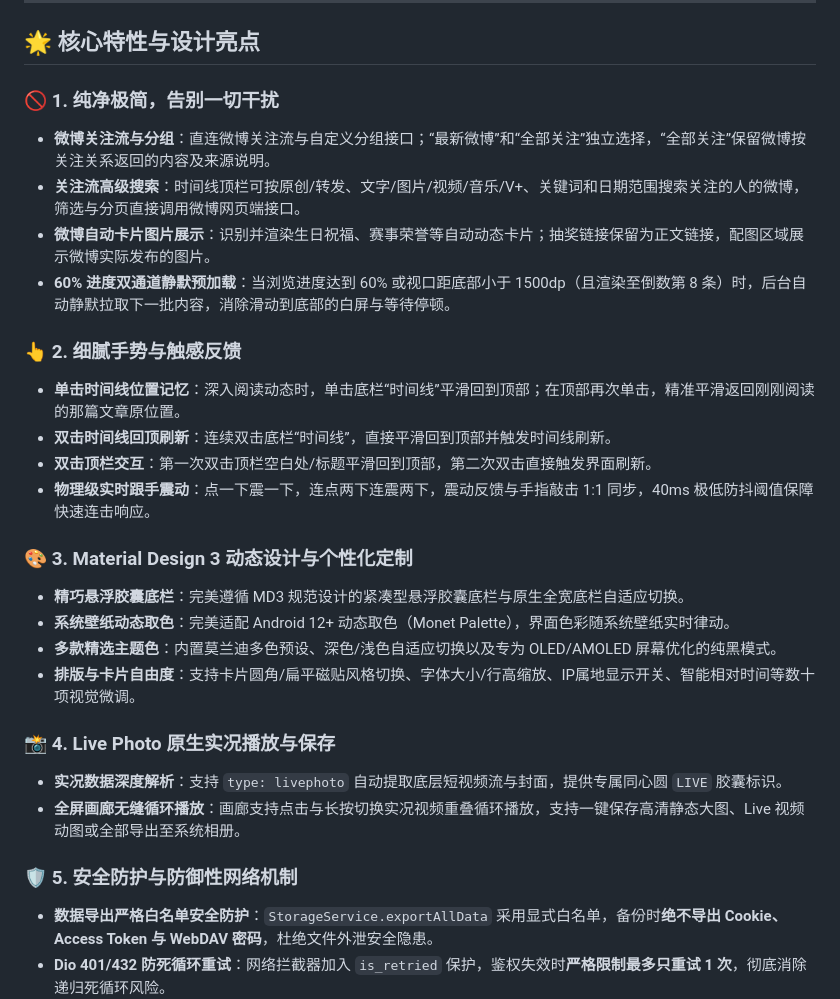
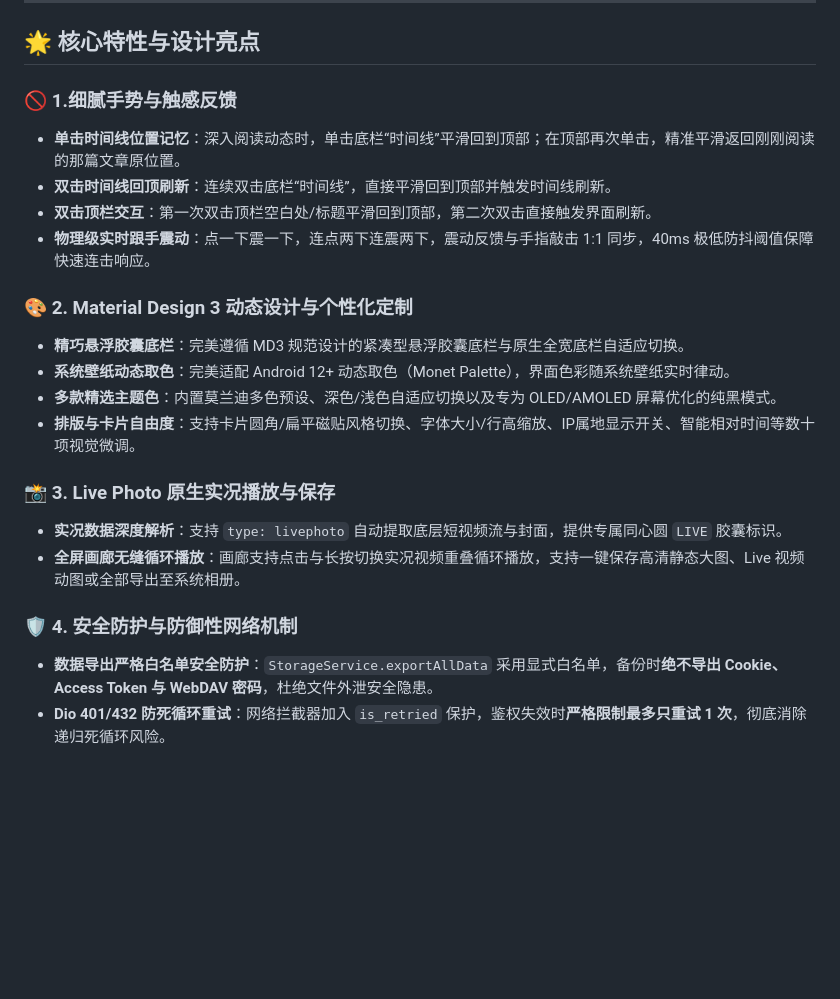
Before and after one commit to Chengeeker/Review, a Markdown page: README.md, the part around the change. GitHub-like rendering; blank space fills up the shorter version.

```diff
--- a/README.md
+++ b/README.md
@@ -18,29 +18,23 @@
 
 ## 🌟 核心特性与设计亮点
 
-### 🚫 1. 纯净极简，告别一切干扰
-- **微博关注流与分组**：直连微博关注流与自定义分组接口；“最新微博”和“全部关注”独立选择，“全部关注”保留微博按关注关系返回的内容及来源说明。
-- **关注流高级搜索**：时间线顶栏可按原创/转发、文字/图片/视频/音乐/V+、关键词和日期范围搜索关注的人的微博，筛选与分页直接调用微博网页端接口。
-- **微博自动卡片图片展示**：识别并渲染生日祝福、赛事荣誉等自动动态卡片；抽奖链接保留为正文链接，配图区域展示微博实际发布的图片。
-- **60% 进度双通道静默预加载**：当浏览进度达到 60% 或视口距底部小于 1500dp（且渲染至倒数第 8 条）时，后台自动静默拉取下一批内容，消除滑动到底部的白屏与等待停顿。
-
-### 👆 2. 细腻手势与触感反馈
+### 🚫 1.细腻手势与触感反馈
 - **单击时间线位置记忆**：深入阅读动态时，单击底栏“时间线”平滑回到顶部；在顶部再次单击，精准平滑返回刚刚阅读的那篇文章原位置。
 - **双击时间线回顶刷新**：连续双击底栏“时间线”，直接平滑回到顶部并触发时间线刷新。
 - **双击顶栏交互**：第一次双击顶栏空白处/标题平滑回到顶部，第二次双击直接触发界面刷新。
 - **物理级实时跟手震动**：点一下震一下，连点两下连震两下，震动反馈与手指敲击 1:1 同步，40ms 极低防抖阈值保障快速连击响应。
 
-### 🎨 3. Material Design 3 动态设计与个性化定制
+### 🎨 2. Material Design 3 动态设计与个性化定制
 - **精巧悬浮胶囊底栏**：完美遵循 MD3 规范设计的紧凑型悬浮胶囊底栏与原生全宽底栏自适应切换。
 - **系统壁纸动态取色**：完美适配 Android 12+ 动态取色（Monet Palette），界面色彩随系统壁纸实时律动。
 - **多款精选主题色**：内置莫兰迪多色预设、深色/浅色自适应切换以及专为 OLED/AMOLED 屏幕优化的纯黑模式。
 - **排版与卡片自由度**：支持卡片圆角/扁平磁贴风格切换、字体大小/行高缩放、IP属地显示开关、智能相对时间等数十项视觉微调。
 
-### 📸 4. Live Photo 原生实况播放与保存
+### 📸 3. Live Photo 原生实况播放与保存
 - **实况数据深度解析**：支持 `type: livephoto` 自动提取底层短视频流与封面，提供专属同心圆 `LIVE` 胶囊标识。
 - **全屏画廊无缝循环播放**：画廊支持点击与长按切换实况视频重叠循环播放，支持一键保存高清静态大图、Live 视频动图或全部导出至系统相册。
 
-### 🛡️ 5. 安全防护与防御性网络机制
+### 🛡️ 4. 安全防护与防御性网络机制
 - **数据导出严格白名单安全防护**：`StorageService.exportAllData` 采用显式白名单，备份时**绝不导出 Cookie、Access Token 与 WebDAV 密码**，杜绝文件外泄安全隐患。
 - **Dio 401/432 防死循环重试**：网络拦截器加入 `is_retried` 保护，鉴权失效时**严格限制最多只重试 1 次**，彻底消除递归死循环风险。
 - **免密访客引擎 (`VisitorTokenEngine`)**：模拟标准 Web 浏览器环境指纹，未登录状态下秒级生成有效访问凭据，畅享全网热门动态与实时榜单。
```
